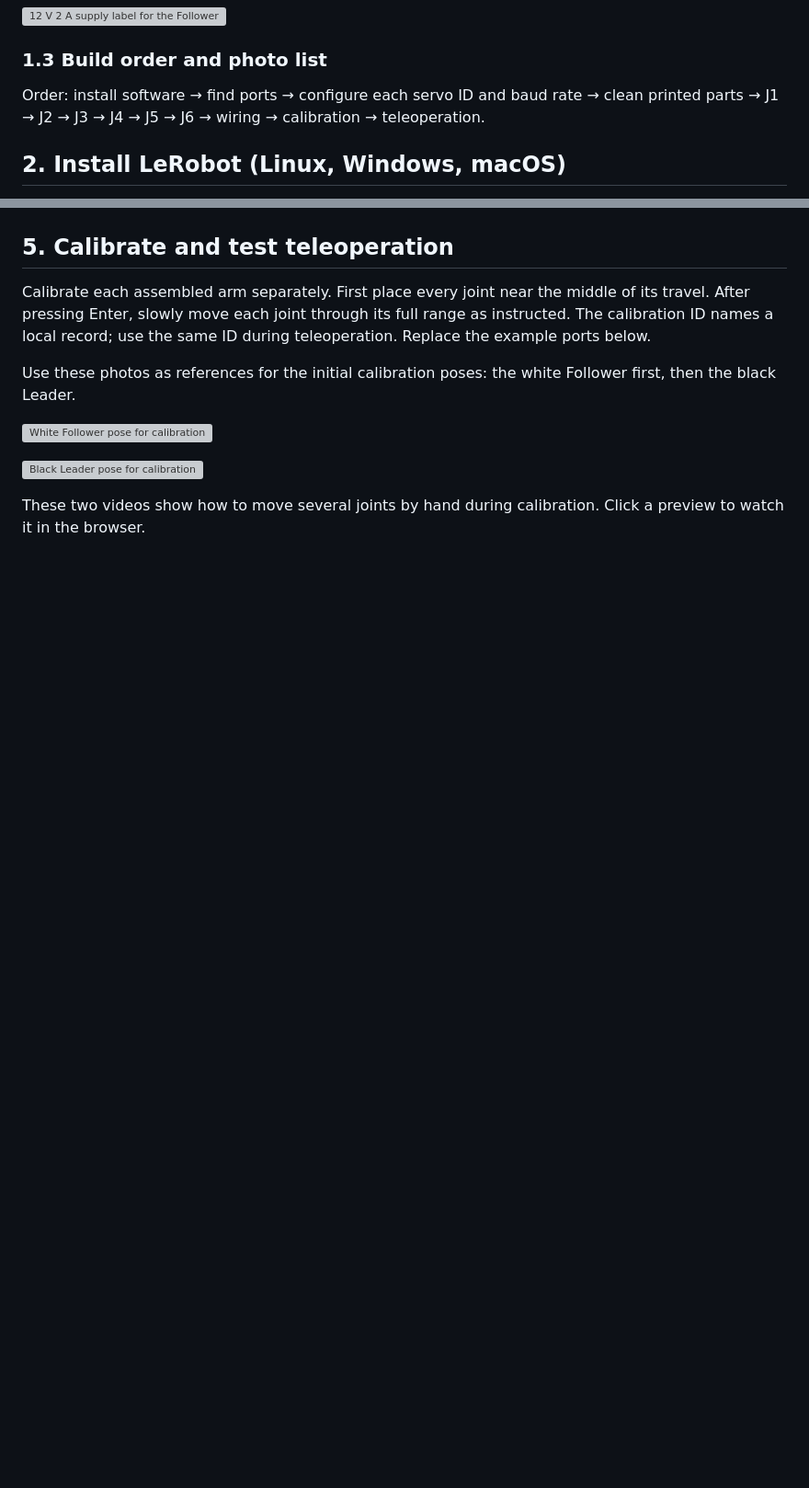
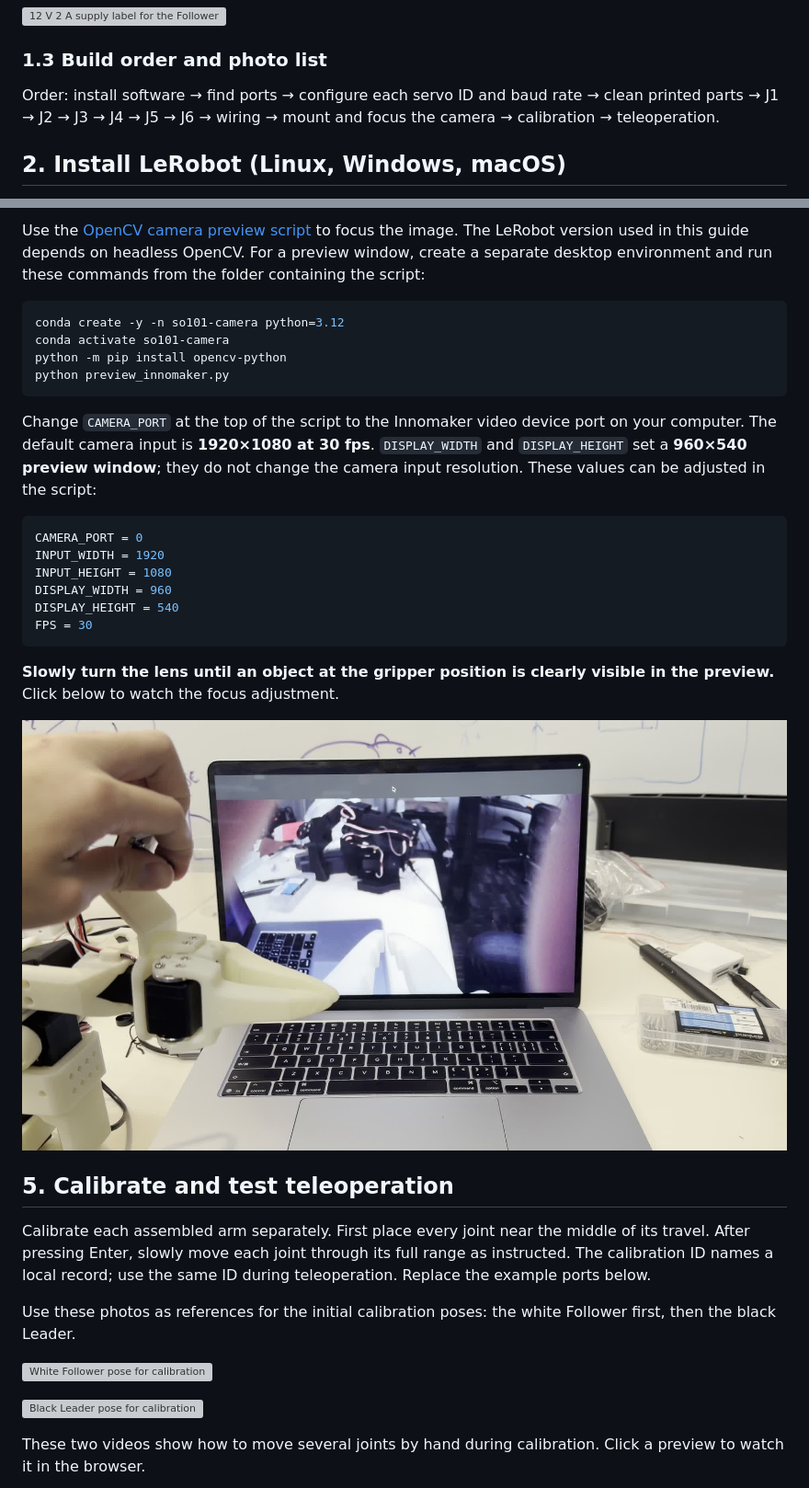
Before and after one commit to StevenZhoooooooooooooou/so101-assembly-guide, a Markdown page: README.md, 2 parts joined by grey strips. Shown: that part at 92% size. Rendered like a GitHub page; pictures changed too: images/camera-focus-preview.jpg (added); blank space fills up the shorter version; grey boxes are pictures that could not be loaded.

Commit message:
Add Follower camera assembly and focus preview

````diff
--- a/README.md
+++ b/README.md
@@ -38,7 +38,7 @@ All six Follower servos are the same model, `ST-3215-C047`. Label them `1`–`6`
 
 ### 1.3 Build order and photo list
 
-Order: install software → find ports → configure each servo ID and baud rate → clean printed parts → J1 → J2 → J3 → J4 → J5 → J6 → wiring → calibration → teleoperation.
+Order: install software → find ports → configure each servo ID and baud rate → clean printed parts → J1 → J2 → J3 → J4 → J5 → J6 → wiring → mount and focus the camera → calibration → teleoperation.
 
 ## 2. Install LeRobot (Linux, Windows, macOS)
 
@@ -323,3 +339,27 @@ The photo shows both completed arms: the white Follower on the left and the blac
+Use the [OpenCV camera preview script](preview_innomaker.py) to focus the image. The LeRobot version used in this guide depends on headless OpenCV. For a preview window, create a separate desktop environment and run these commands from the folder containing the script:
+
+```bash
+conda create -y -n so101-camera python=3.12
+conda activate so101-camera
+python -m pip install opencv-python
+python preview_innomaker.py
+```
+
+Change `CAMERA_PORT` at the top of the script to the Innomaker video device port on your computer. The default camera input is **1920×1080 at 30 fps**. `DISPLAY_WIDTH` and `DISPLAY_HEIGHT` set a **960×540 preview window**; they do not change the camera input resolution. These values can be adjusted in the script:
+
+```python
+CAMERA_PORT = 0
+INPUT_WIDTH = 1920
+INPUT_HEIGHT = 1080
+DISPLAY_WIDTH = 960
+DISPLAY_HEIGHT = 540
+FPS = 30
+```
+
+**Slowly turn the lens until an object at the gripper position is clearly visible in the preview.** Click below to watch the focus adjustment.
+
+[![Preview of turning the camera lens to focus an object at the gripper](images/camera-focus-preview.jpg)](https://stevenzhoooooooooooooou.github.io/so101-assembly-guide/#camera-focus)
+
 ## 5. Calibrate and test teleoperation
 
 Calibrate each assembled arm separately. First place every joint near the middle of its travel. After pressing Enter, slowly move each joint through its full range as instructed. The calibration ID names a local record; use the same ID during teleoperation. Replace the example ports below.
````
Also changed, not shown: other parts of README.md (+16 -0 lines), images/camera-kit-ccw90.jpg (added), images/camera-mounted-back.jpg (added), images/camera-mounted-front.jpg (added), images/camera-on-follower.jpg (added), 3 other files.
